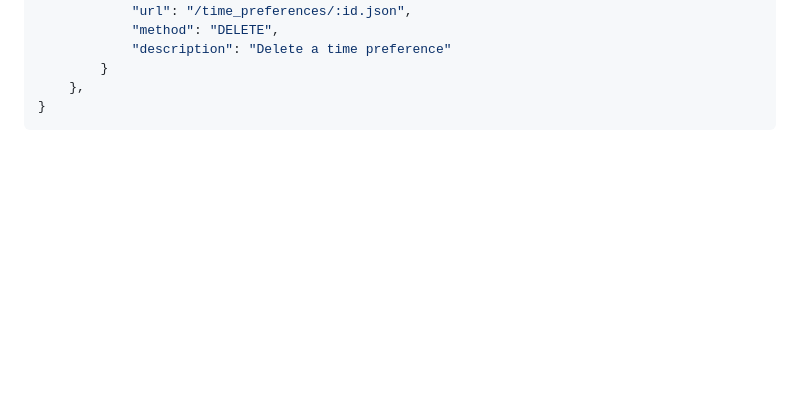
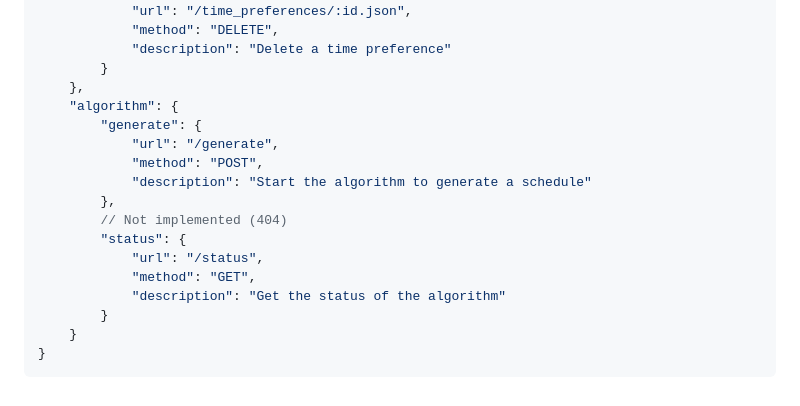
Before and after one commit to Ghraam/CapstoneProjectAlgorithm, a Markdown page: README.md, the part around the change. GitHub-like rendering; blank space fills up the shorter version.

Commit message:
add api specification for algorithm

````diff
--- a/README.md
+++ b/README.md
@@ -268,5 +268,18 @@ rails s -b `ip a | grep -A2 "2:" | grep "inet" | awk '{print $2}' | awk -F/ '{pr
             "description": "Delete a time preference"
         }
     },
+    "algorithm": {
+        "generate": {
+            "url": "/generate",
+            "method": "POST",
+            "description": "Start the algorithm to generate a schedule"
+        },
+        // Not implemented (404)
+        "status": {
+            "url": "/status",
+            "method": "GET",
+            "description": "Get the status of the algorithm"
+        }
+    }
 }
 ```
````
